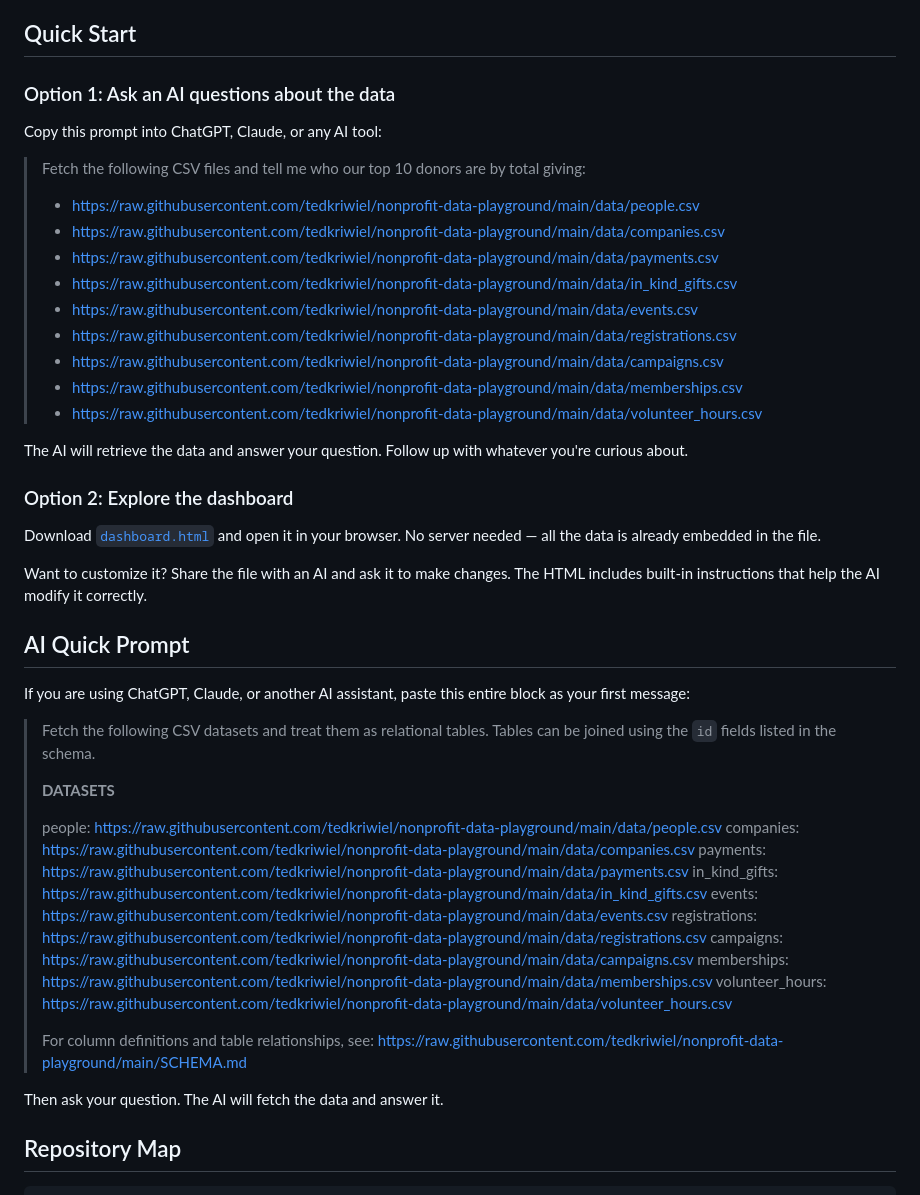
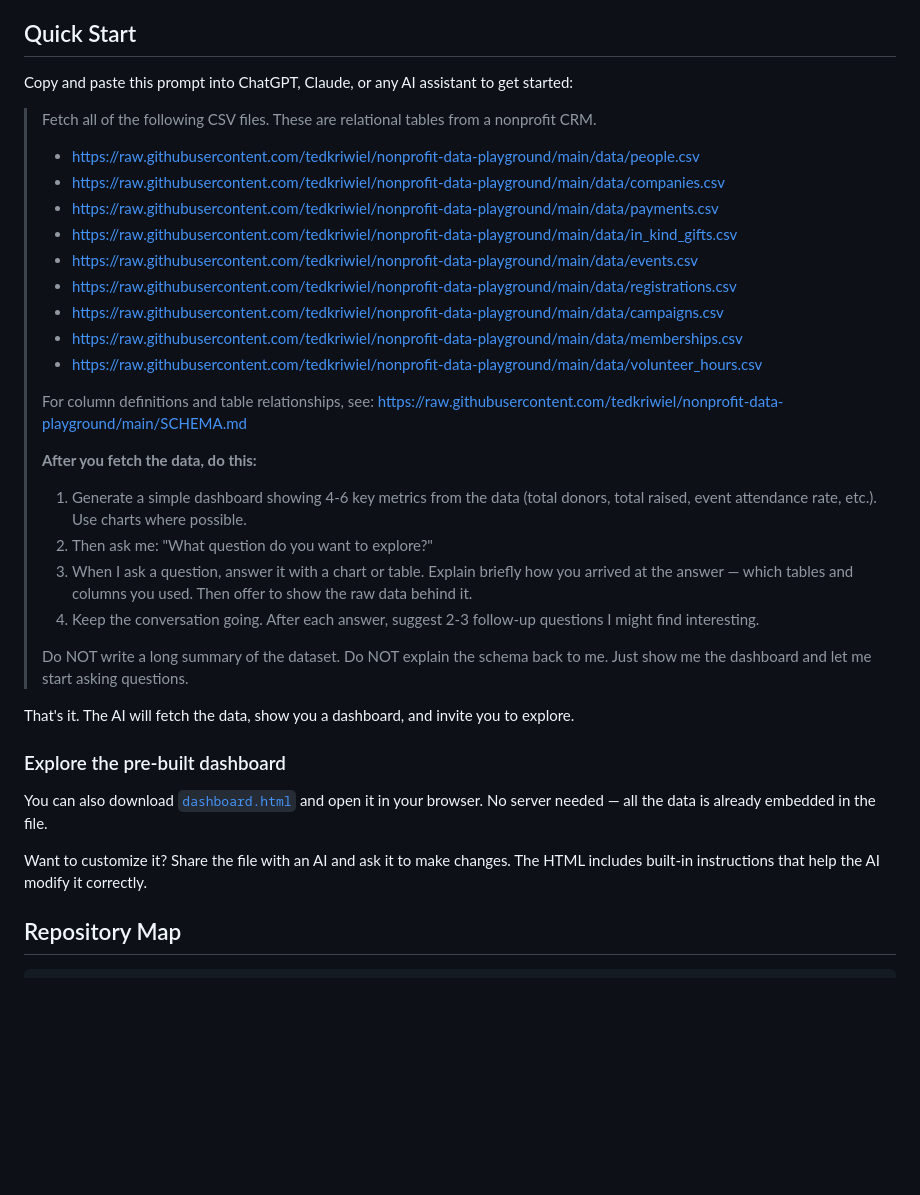
Before and after one commit to tedkriwiel/nonprofit-data-playground, a Markdown page: README.md, the part around the change. Drawn GitHub-style; blank space fills up the shorter version.

Commit message:
Rewrite AI prompt to produce interactive dashboard, not a data essay
The previous prompt caused LLMs to dump a 9-section analytical summary.
New prompt instructs the AI to: generate a dashboard with key metrics,
ask the user what they want to explore, answer with charts, explain
methodology, offer raw data, and suggest follow-up questions.

Co-Authored-By: Claude Opus 4.6 <noreply@anthropic.com>

```diff
--- a/README.md
+++ b/README.md
@@ -14,11 +14,9 @@ The dataset accompanies the newsletter post [What Is a Forest?](what_is_a_forest
 
 ## Quick Start
 
-### Option 1: Ask an AI questions about the data
+Copy and paste this prompt into ChatGPT, Claude, or any AI assistant to get started:
 
-Copy this prompt into ChatGPT, Claude, or any AI tool:
-
-> Fetch the following CSV files and tell me who our top 10 donors are by total giving:
+> Fetch all of the following CSV files. These are relational tables from a nonprofit CRM.
 >
 > - https://raw.githubusercontent.com/tedkriwiel/nonprofit-data-playground/main/data/people.csv
 > - https://raw.githubusercontent.com/tedkriwiel/nonprofit-data-playground/main/data/companies.csv
@@ -29,36 +27,25 @@ Copy this prompt into ChatGPT, Claude, or any AI tool:
 > - https://raw.githubusercontent.com/tedkriwiel/nonprofit-data-playground/main/data/campaigns.csv
 > - https://raw.githubusercontent.com/tedkriwiel/nonprofit-data-playground/main/data/memberships.csv
 > - https://raw.githubusercontent.com/tedkriwiel/nonprofit-data-playground/main/data/volunteer_hours.csv
+>
+> For column definitions and table relationships, see: https://raw.githubusercontent.com/tedkriwiel/nonprofit-data-playground/main/SCHEMA.md
+>
+> **After you fetch the data, do this:**
+>
+> 1. Generate a simple dashboard showing 4-6 key metrics from the data (total donors, total raised, event attendance rate, etc.). Use charts where possible.
+> 2. Then ask me: "What question do you want to explore?"
+> 3. When I ask a question, answer it with a chart or table. Explain briefly how you arrived at the answer — which tables and columns you used. Then offer to show the raw data behind it.
+> 4. Keep the conversation going. After each answer, suggest 2-3 follow-up questions I might find interesting.
+>
+> Do NOT write a long summary of the dataset. Do NOT explain the schema back to me. Just show me the dashboard and let me start asking questions.
 
-The AI will retrieve the data and answer your question. Follow up with whatever you're curious about.
+That's it. The AI will fetch the data, show you a dashboard, and invite you to explore.
 
-### Option 2: Explore the dashboard
+### Explore the pre-built dashboard
 
-Download [`dashboard.html`](dashboard.html) and open it in your browser. No server needed — all the data is already embedded in the file.
+You can also download [`dashboard.html`](dashboard.html) and open it in your browser. No server needed — all the data is already embedded in the file.
 
 Want to customize it? Share the file with an AI and ask it to make changes. The HTML includes built-in instructions that help the AI modify it correctly.
-
-## AI Quick Prompt
-
-If you are using ChatGPT, Claude, or another AI assistant, paste this entire block as your first message:
-
-> Fetch the following CSV datasets and treat them as relational tables. Tables can be joined using the `id` fields listed in the schema.
->
-> **DATASETS**
->
-> people: https://raw.githubusercontent.com/tedkriwiel/nonprofit-data-playground/main/data/people.csv
-> companies: https://raw.githubusercontent.com/tedkriwiel/nonprofit-data-playground/main/data/companies.csv
-> payments: https://raw.githubusercontent.com/tedkriwiel/nonprofit-data-playground/main/data/payments.csv
-> in_kind_gifts: https://raw.githubusercontent.com/tedkriwiel/nonprofit-data-playground/main/data/in_kind_gifts.csv
-> events: https://raw.githubusercontent.com/tedkriwiel/nonprofit-data-playground/main/data/events.csv
-> registrations: https://raw.githubusercontent.com/tedkriwiel/nonprofit-data-playground/main/data/registrations.csv
-> campaigns: https://raw.githubusercontent.com/tedkriwiel/nonprofit-data-playground/main/data/campaigns.csv
-> memberships: https://raw.githubusercontent.com/tedkriwiel/nonprofit-data-playground/main/data/memberships.csv
-> volunteer_hours: https://raw.githubusercontent.com/tedkriwiel/nonprofit-data-playground/main/data/volunteer_hours.csv
->
-> For column definitions and table relationships, see: https://raw.githubusercontent.com/tedkriwiel/nonprofit-data-playground/main/SCHEMA.md
-
-Then ask your question. The AI will fetch the data and answer it.
 
 ## Repository Map
 
```
